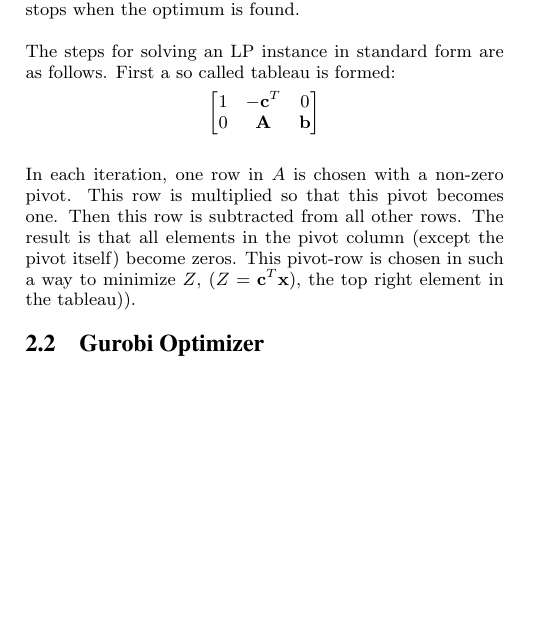
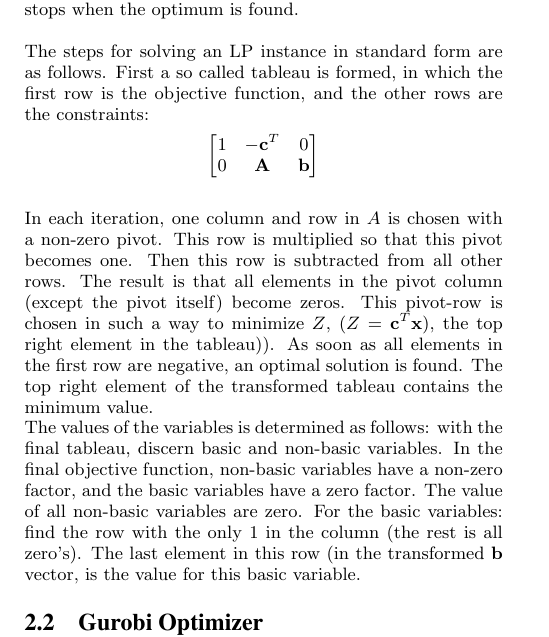
Before and after one commit to mvandertuin/RandomizedAlgorithmsLP, a LaTeX paper (Rapport/report.tex): part of one column of page 1 of 2, cut so that both start at the same text, the shorter picture padded with empty space. Compiled offline with pdfLaTeX.

Commit message:
Description of Simplex in report

```diff
--- a/Rapport/report.tex
+++ b/Rapport/report.tex
@@ -39,18 +39,18 @@ A linear programming problem can be solved using the Simplex algorithm. This alg
 \section{Description of used methods}
 \subsection{Simplex}
 The Simplex algorithm \cite{dantzig1951maximization} is the most basic algorithm for solving linear programming problems. This algorithm uses the standard form as an input and has a time complexity of polynomial time on average, but has a worst-case complexity of exponential time. This methods works as follows: \\
-The set of constraints $H$ (defined by $Ax \leq b$), and the constraint that all variables should be non-negative ($x \geq 0$), define a feasible region. This feasible region is a polytope. In the case of 2 dimensions ($d=2$), this can be easily seen: all area within the lines defined by $H$ and the axes is called the feasible region. \\
+The set of constraints $H$ (defined by $\mathbf{Ax} = \mathbf{b}$), and the constraint that all variables should be non-negative ($x \geq 0$), define a feasible region. This feasible region is a polytope. In the case of 2 dimensions ($d=2$), this can be easily seen: all area within the lines defined by $H$ and the axes is called the feasible region. \\
 The algorithm can be split in two phases. In phase I, the feasible region is defined, and an initial solution is found (or the algorithm returns because the problem is infeasible. This is the case when the feasible region is empty). In phase II, the program travels along the edges of the feasible region in the direction that minimizes the objective function. It stops when the optimum is found.
 
-The steps for solving an LP instance in standard form are as follows. First a so called tableau is formed:
+The steps for solving an LP instance in standard form are as follows. First a so called tableau is formed, in which the first row is the objective function, and the other rows are the constraints:
 \[
 \begin{bmatrix}
 1 & -\mathbf{c}^T & 0 \\
 0 & \mathbf{A} & \mathbf{b}
 \end{bmatrix} \]
 
-
-In each iteration, one row in $A$ is chosen with a non-zero pivot. This row is multiplied so that this pivot becomes one. Then this row is subtracted from all other rows. The result is that all elements in the pivot column (except the pivot itself) become zeros. This pivot-row is chosen in such a way to minimize $Z$, ($Z = \mathbf{c}^T \mathbf{x}$), the top right element in the tableau)).
+In each iteration, one column and row in $A$ is chosen with a non-zero pivot. This row is multiplied so that this pivot becomes one. Then this row is subtracted from all other rows. The result is that all elements in the pivot column (except the pivot itself) become zeros. This pivot-row is chosen in such a way to minimize $Z$, ($Z = \mathbf{c}^T \mathbf{x}$), the top right element in the tableau)). As soon as all elements in the first row are negative, an optimal solution is found. The top right element of the transformed tableau contains the minimum value. \\
+The values of the variables is determined as follows: with the final tableau, discern basic and non-basic variables. In the final objective function, non-basic variables have a non-zero factor, and the basic variables have a zero factor. The value of all non-basic variables are zero. For the basic variables: find the row with the only $1$ in the column (the rest is all zero's). The last element in this row (in the transformed $\mathbf{b}$ vector, is the value for this basic variable.
 
 \subsection{Gurobi Optimizer}
 The Gurobi optimizer is a commercial solver for linear programming problems. It gives several interfaces to use the solver, including Java. Since it belongs to one of the best LP-solvers, it gives the ability of solving self-generated linear programming problems very quickly for checking for feasibility.
```
